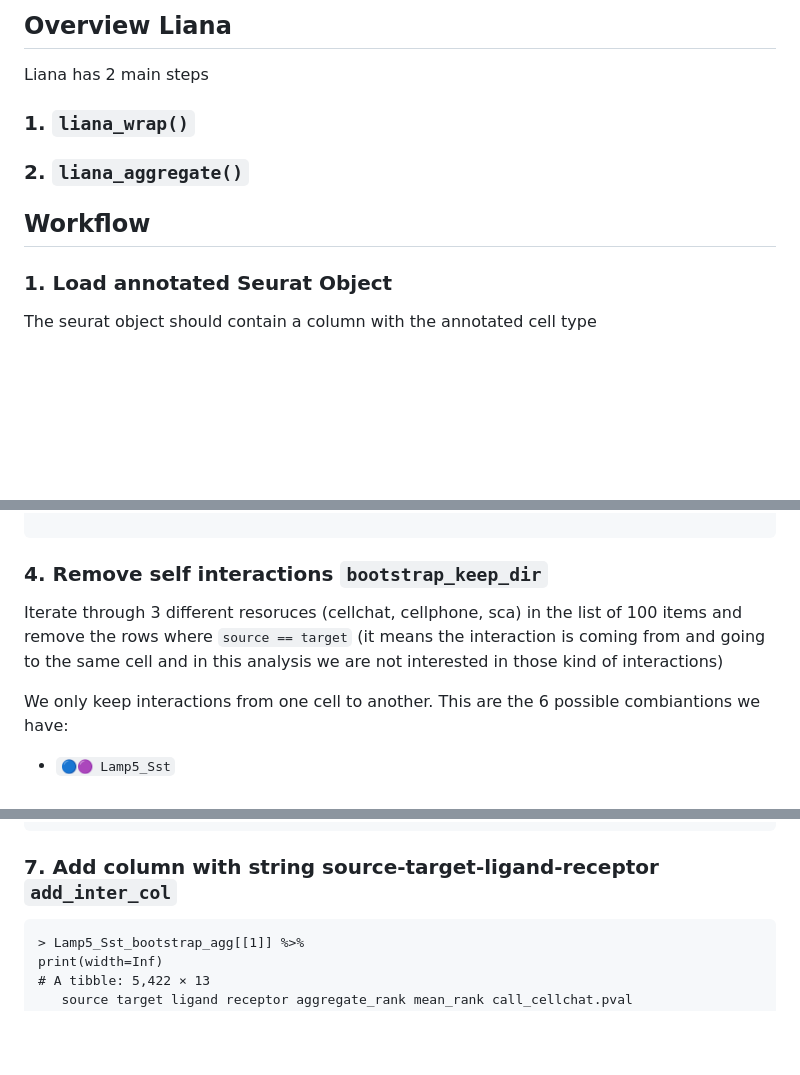
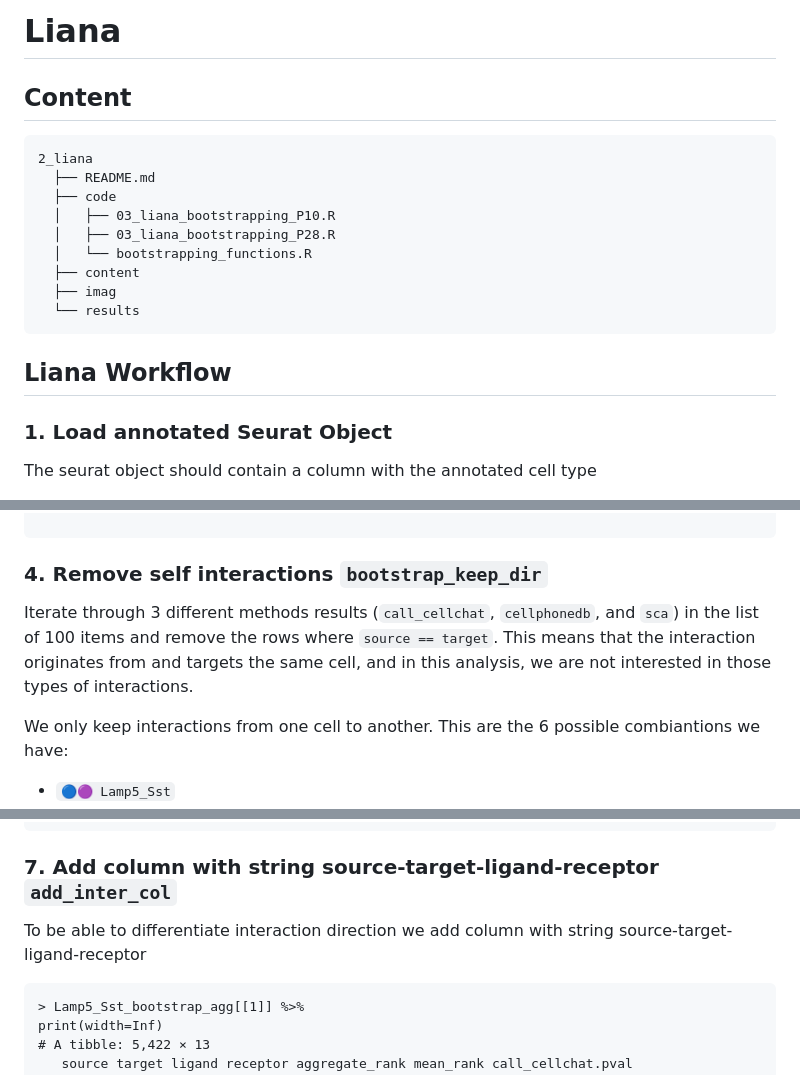
Before and after one commit to anagonzalezalvarez/Bioinformatics_Pipelines, a Markdown page: Project/2_liana/README.md, 3 parts joined by grey strips. Drawn GitHub-style; blank space fills up the shorter version.

````diff
--- a/Project/2_liana/README.md
+++ b/Project/2_liana/README.md
@@ -1,12 +1,22 @@
 
-## Overview Liana
+# Liana
 
+## Content
 
-Liana has 2 main steps
-### 1. `liana_wrap()`
-### 2. `liana_aggregate()`
+```
+2_liana
+  ├── README.md
+  ├── code
+  │   ├── 03_liana_bootstrapping_P10.R
+  │   ├── 03_liana_bootstrapping_P28.R
+  │   └── bootstrapping_functions.R
+  ├── content
+  ├── imag
+  └── results
+```
 
-## Workflow
+## Liana Workflow
+
 
 ### 1. Load annotated Seurat Object
 
@@ -86,7 +96,7 @@ Output from this step is an object that contains the results of the 100 tests us
 
 ### 4. Remove self interactions `bootstrap_keep_dir`
 
-Iterate through 3 different resoruces (cellchat, cellphone, sca) in the list of 100 items and remove the rows where `source == target` (it means the interaction is coming from and going to the same cell and in this analysis we are not interested in those kind of interactions)
+Iterate through 3 different methods results (`call_cellchat`, `cellphonedb`, and `sca`) in the list of 100 items and remove the rows where `source == target`. This means that the interaction originates from and targets the same cell, and in this analysis, we are not interested in those types of interactions.
 
 We only keep interactions from one cell to another. This are the 6 possible combiantions we have:
 
@@ -149,6 +159,7 @@ Now we have 100 tibbles like this with the aggregated score for the 3 methods us
 
 ### 7. Add column with string source-target-ligand-receptor `add_inter_col`
 
+To be able to differentiate interaction direction we add column with string source-target-ligand-receptor
 ```
 > Lamp5_Sst_bootstrap_agg[[1]] %>%
 print(width=Inf)
````
Also changed, not shown: other parts of Project/2_liana/README.md (+54 -5 lines).
